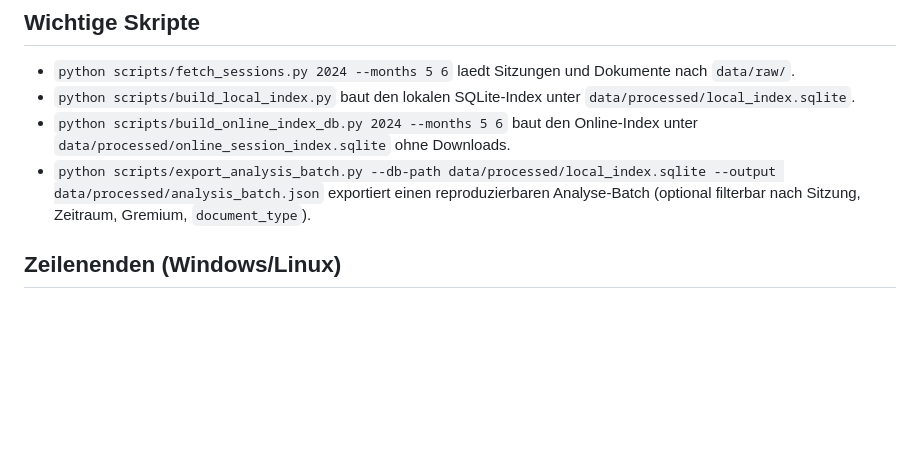
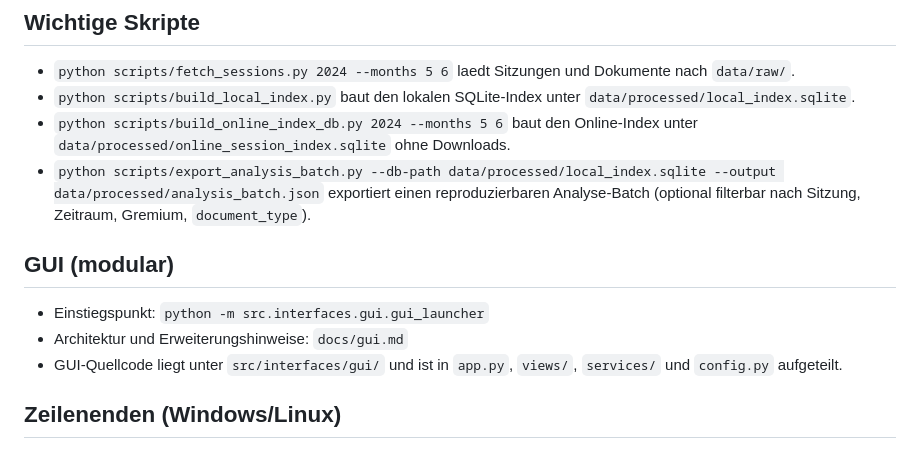
Before and after one commit to WehkingDiane/ratsi_melle, a Markdown page: README.md, the part around the change. GitHub-like rendering; blank space fills up the shorter version.

Commit message:
Document modular GUI architecture and usage

```diff
--- a/README.md
+++ b/README.md
@@ -25,6 +25,12 @@ Das Ziel dieses Projekts bleibt unverändert: **Kommunalpolitische Informationen
 - `python scripts/build_local_index.py` baut den lokalen SQLite-Index unter `data/processed/local_index.sqlite`.
 - `python scripts/build_online_index_db.py 2024 --months 5 6` baut den Online-Index unter `data/processed/online_session_index.sqlite` ohne Downloads.
 - `python scripts/export_analysis_batch.py --db-path data/processed/local_index.sqlite --output data/processed/analysis_batch.json` exportiert einen reproduzierbaren Analyse-Batch (optional filterbar nach Sitzung, Zeitraum, Gremium, `document_type`).
+
+## GUI (modular)
+
+- Einstiegspunkt: `python -m src.interfaces.gui.gui_launcher`
+- Architektur und Erweiterungshinweise: `docs/gui.md`
+- GUI-Quellcode liegt unter `src/interfaces/gui/` und ist in `app.py`, `views/`, `services/` und `config.py` aufgeteilt.
 
 ## Zeilenenden (Windows/Linux)
 
```
Also changed, not shown: docs/gui.md (added, +87 -0 lines), docs/repository_guidelines.md (+2 -1 lines).
